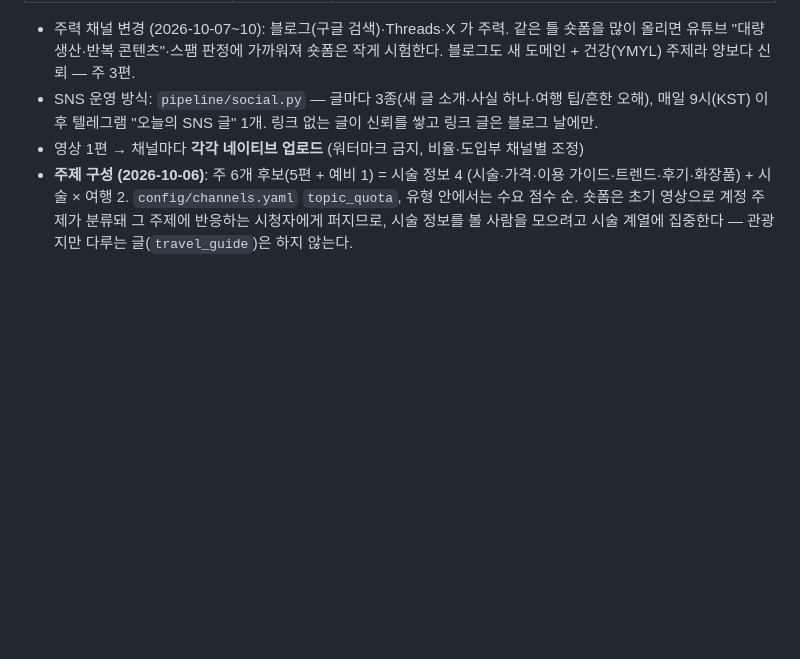
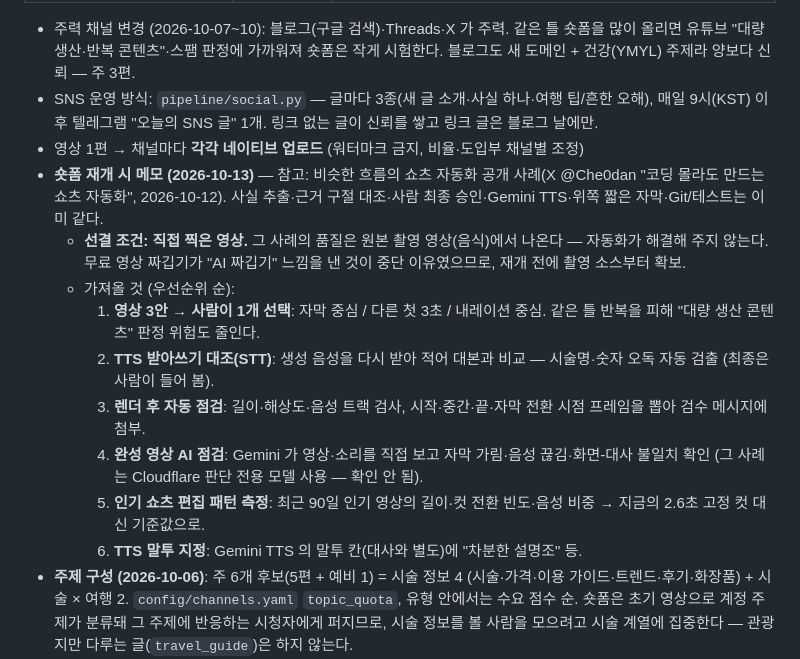
Before and after one commit to unitedrk10-sudo/skin-marketing, a Markdown page: docs/derm-content-automation.md, the part around the change. Drawn GitHub-style; blank space fills up the shorter version.

Commit message:
Plan doc: notes for resuming short-form (own footage first, 3 variants, STT check, render checks)
Co-Authored-By: Claude Opus 5.5 <noreply@anthropic.com>

```diff
--- a/docs/derm-content-automation.md
+++ b/docs/derm-content-automation.md
@@ -52,6 +52,15 @@
 - 주력 채널 변경 (2026-10-07~10): 블로그(구글 검색)·Threads·X 가 주력. 같은 틀 숏폼을 많이 올리면 유튜브 "대량 생산·반복 콘텐츠"·스팸 판정에 가까워져 숏폼은 작게 시험한다. 블로그도 새 도메인 + 건강(YMYL) 주제라 양보다 신뢰 — 주 3편.
 - SNS 운영 방식: `pipeline/social.py` — 글마다 3종(새 글 소개·사실 하나·여행 팁/흔한 오해), 매일 9시(KST) 이후 텔레그램 "오늘의 SNS 글" 1개. 링크 없는 글이 신뢰를 쌓고 링크 글은 블로그 날에만.
 - 영상 1편 → 채널마다 **각각 네이티브 업로드** (워터마크 금지, 비율·도입부 채널별 조정)
+- **숏폼 재개 시 메모 (2026-10-13)** — 참고: 비슷한 흐름의 쇼츠 자동화 공개 사례(X @Che0dan "코딩 몰라도 만드는 쇼츠 자동화", 2026-10-12). 사실 추출·근거 구절 대조·사람 최종 승인·Gemini TTS·위쪽 짧은 자막·Git/테스트는 이미 같다.
+  - **선결 조건: 직접 찍은 영상.** 그 사례의 품질은 원본 촬영 영상(음식)에서 나온다 — 자동화가 해결해 주지 않는다. 무료 영상 짜깁기가 "AI 짜깁기" 느낌을 낸 것이 중단 이유였으므로, 재개 전에 촬영 소스부터 확보.
+  - 가져올 것 (우선순위 순):
+    1. **영상 3안 → 사람이 1개 선택**: 자막 중심 / 다른 첫 3초 / 내레이션 중심. 같은 틀 반복을 피해 "대량 생산 콘텐츠" 판정 위험도 줄인다.
+    2. **TTS 받아쓰기 대조(STT)**: 생성 음성을 다시 받아 적어 대본과 비교 — 시술명·숫자 오독 자동 검출 (최종은 사람이 들어 봄).
+    3. **렌더 후 자동 점검**: 길이·해상도·음성 트랙 검사, 시작·중간·끝·자막 전환 시점 프레임을 뽑아 검수 메시지에 첨부.
+    4. **완성 영상 AI 점검**: Gemini 가 영상·소리를 직접 보고 자막 가림·음성 끊김·화면-대사 불일치 확인 (그 사례는 Cloudflare 판단 전용 모델 사용 — 확인 안 됨).
+    5. **인기 쇼츠 편집 패턴 측정**: 최근 90일 인기 영상의 길이·컷 전환 빈도·음성 비중 → 지금의 2.6초 고정 컷 대신 기준값으로.
+    6. **TTS 말투 지정**: Gemini TTS 의 말투 칸(대사와 별도)에 "차분한 설명조" 등.
 - **주제 구성 (2026-10-06)**: 주 6개 후보(5편 + 예비 1) = 시술 정보 4 (시술·가격·이용 가이드·트렌드·후기·화장품) + 시술 × 여행 2. `config/channels.yaml` `topic_quota`, 유형 안에서는 수요 점수 순. 숏폼은 초기 영상으로 계정 주제가 분류돼 그 주제에 반응하는 시청자에게 퍼지므로, 시술 정보를 볼 사람을 모으려고 시술 계열에 집중한다 — 관광지만 다루는 글(`travel_guide`)은 하지 않는다.
 - TikTok 제한: 스폰서(병원 광고) 콘텐츠 게시 불가 (Branded Content Policy, `channels.yaml` `sponsored_policy` — `06_publish` 가 막음), 트렌드 사운드 사용 금지(라이선스). 중립 정보 콘텐츠는 게시 가능
 - 판단 시점: 4~6주 / 영상 20~30개 이후
```
